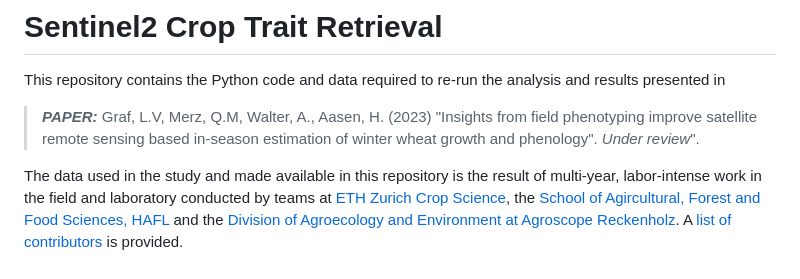
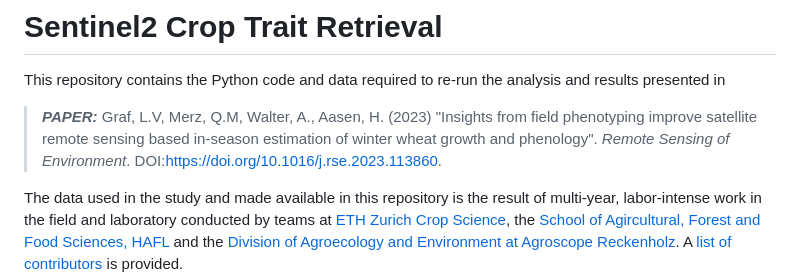
Before and after one commit to EOA-team/sentinel2_crop_traits, a Markdown page: README.md, the part around the change. Drawn GitHub-style.

Commit message:
Add paper journal and DOI to README.md

```diff
--- a/README.md
+++ b/README.md
@@ -2,7 +2,7 @@
 
 This repository contains the Python code and data required to re-run the analysis and results presented in
 
-> **_PAPER:_**  Graf, L.V, Merz, Q.M, Walter, A., Aasen, H. (2023) "Insights from field phenotyping improve satellite remote sensing based in-season estimation of winter wheat growth and phenology". *Under review*".
+> **_PAPER:_**  Graf, L.V, Merz, Q.M, Walter, A., Aasen, H. (2023) "Insights from field phenotyping improve satellite remote sensing based in-season estimation of winter wheat growth and phenology". *Remote Sensing of Environment*. DOI:https://doi.org/10.1016/j.rse.2023.113860.
 
 The data used in the study and made available in this repository is the result of multi-year, labor-intense work in the field and laboratory conducted by teams at [ETH Zurich Crop Science](https://kp.ethz.ch/), the [School of Agircultural, Forest and Food Sciences, HAFL](https://www.bfh.ch/hafl/en/) and the [Division of Agroecology and Environment at Agroscope Reckenholz](https://www.agroscope.admin.ch/agroscope/en/home/about-us/organization/competence-divisions-strategic-research-divisions/agroecology-environment.html). A [list of contributors](data/AUTHORS.txt) is provided.
 
```
